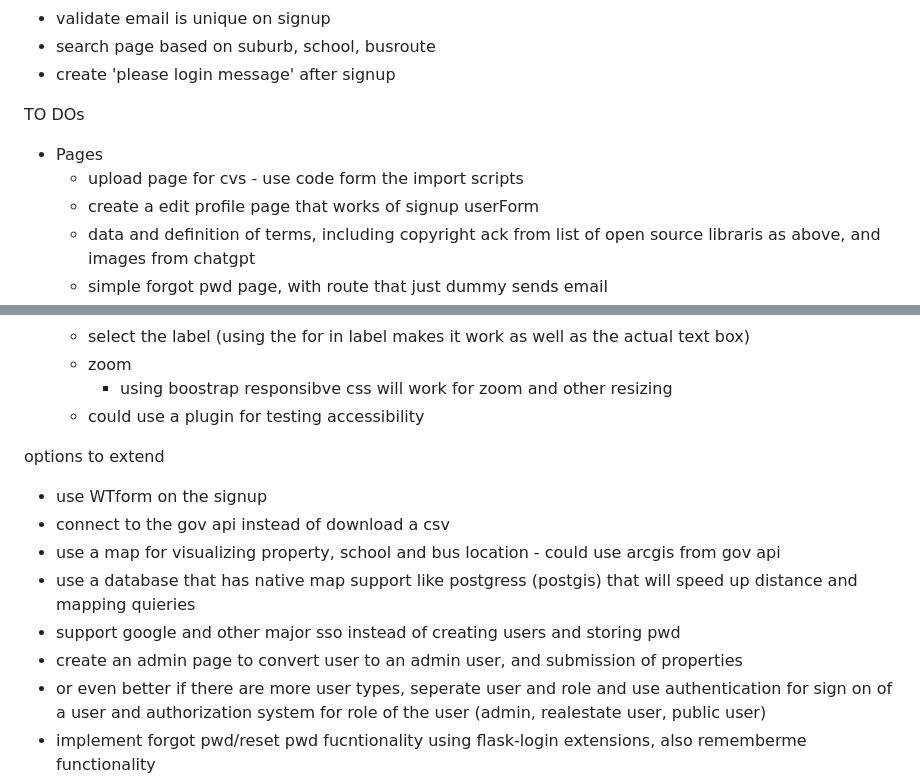
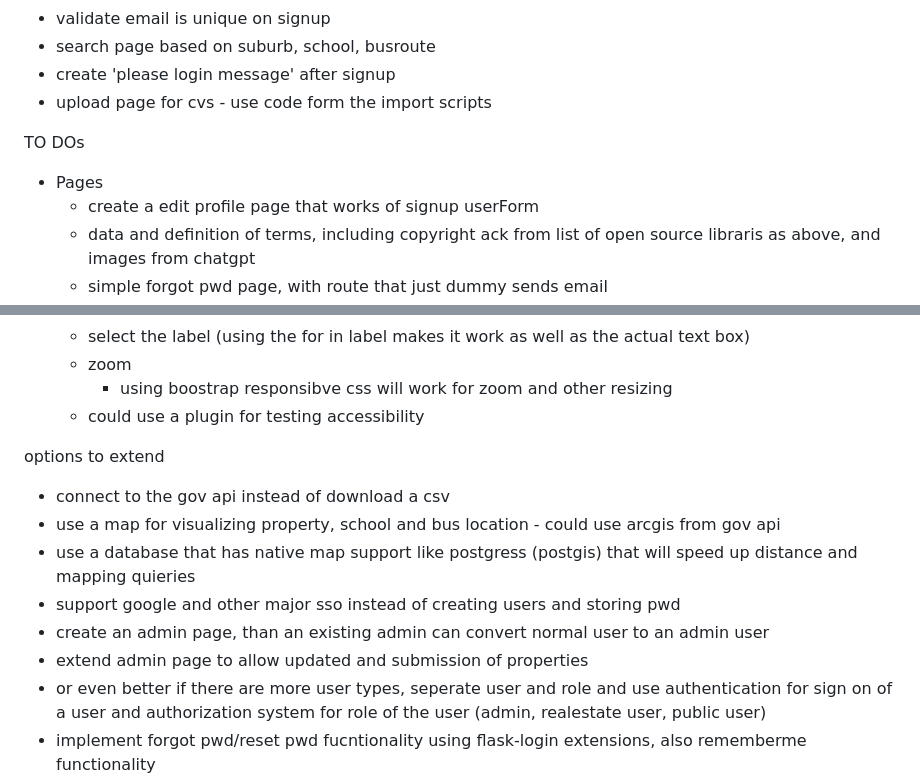
Before and after one commit to simonpett/QPC, a Markdown page: README.md, 2 parts joined by grey strips. Drawn GitHub-style.

Commit message:
updated readme todo after completign csv upload

```diff
--- a/README.md
+++ b/README.md
@@ -39,11 +39,10 @@ Done
 - validate email is unique on signup
 - search page based on suburb, school, busroute
 - create 'please login message' after signup
-
+- upload page for cvs - use code form the import scripts
 
 TO DOs
 - Pages
-    - upload page for cvs - use code form the import scripts
     - create a edit profile page that works of signup userForm
     - data and definition of terms, including copyright ack from list of open source libraris as above, and images from chatgpt
     - simple forgot pwd page, with route that just dummy sends email
@@ -90,12 +89,12 @@ Notes for demo
 
 
 options to extend
-- use WTform on the signup
 - connect to the gov api instead of download a csv
 - use a map for visualizing property, school and bus location - could use arcgis from gov api
 - use a database that has native map support like postgress (postgis) that will speed up distance and mapping quieries
 - support google and other major sso instead of creating users and storing pwd
-- create an admin page to convert user to an admin user, and submission of properties
+- create an admin page, than an existing admin can convert normal user to an admin user
+- extend admin page to allow updated and submission of properties
 - or even better if there are more user types, seperate user and role and use authentication for sign on of a user
      and authorization system for role of the user (admin, realestate user, public user)
 - implement forgot pwd/reset pwd fucntionality using flask-login extensions, also rememberme functionality
```
